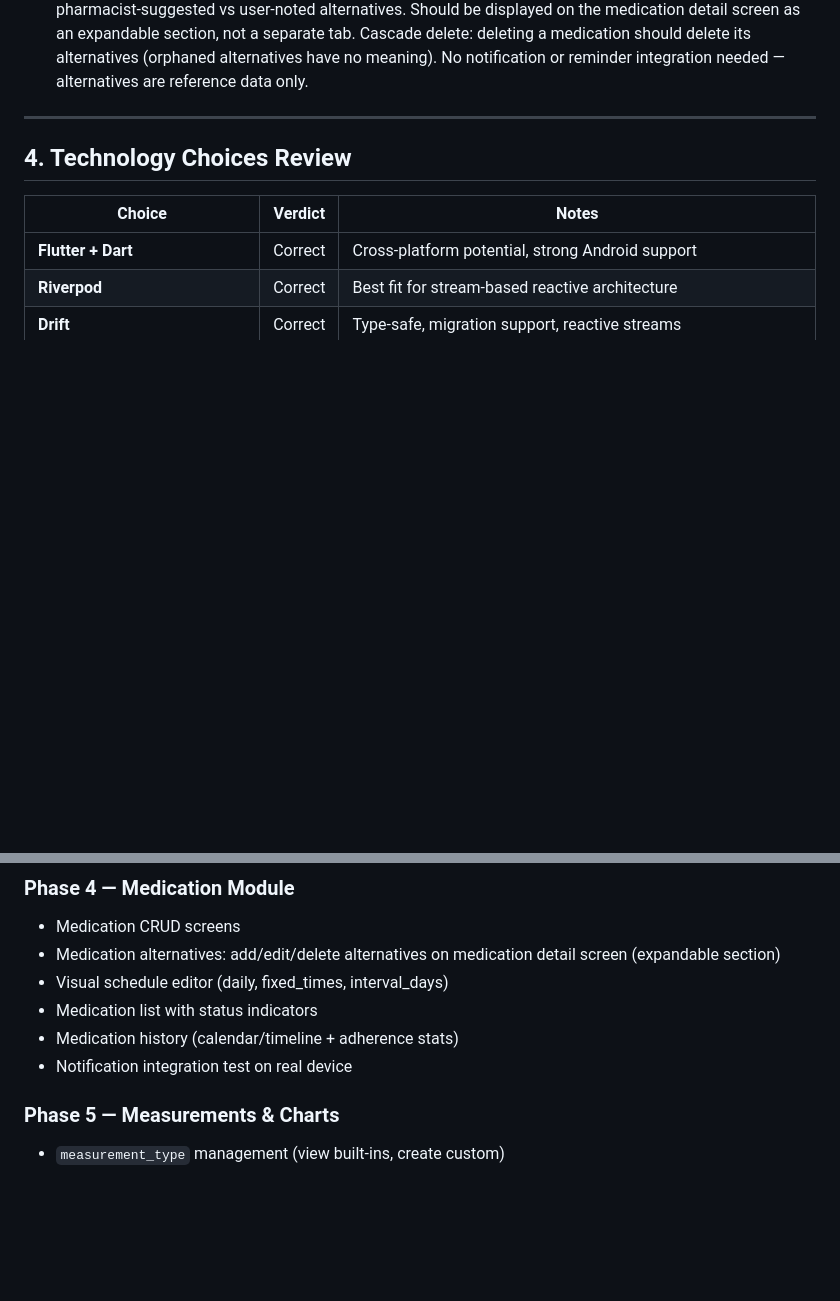
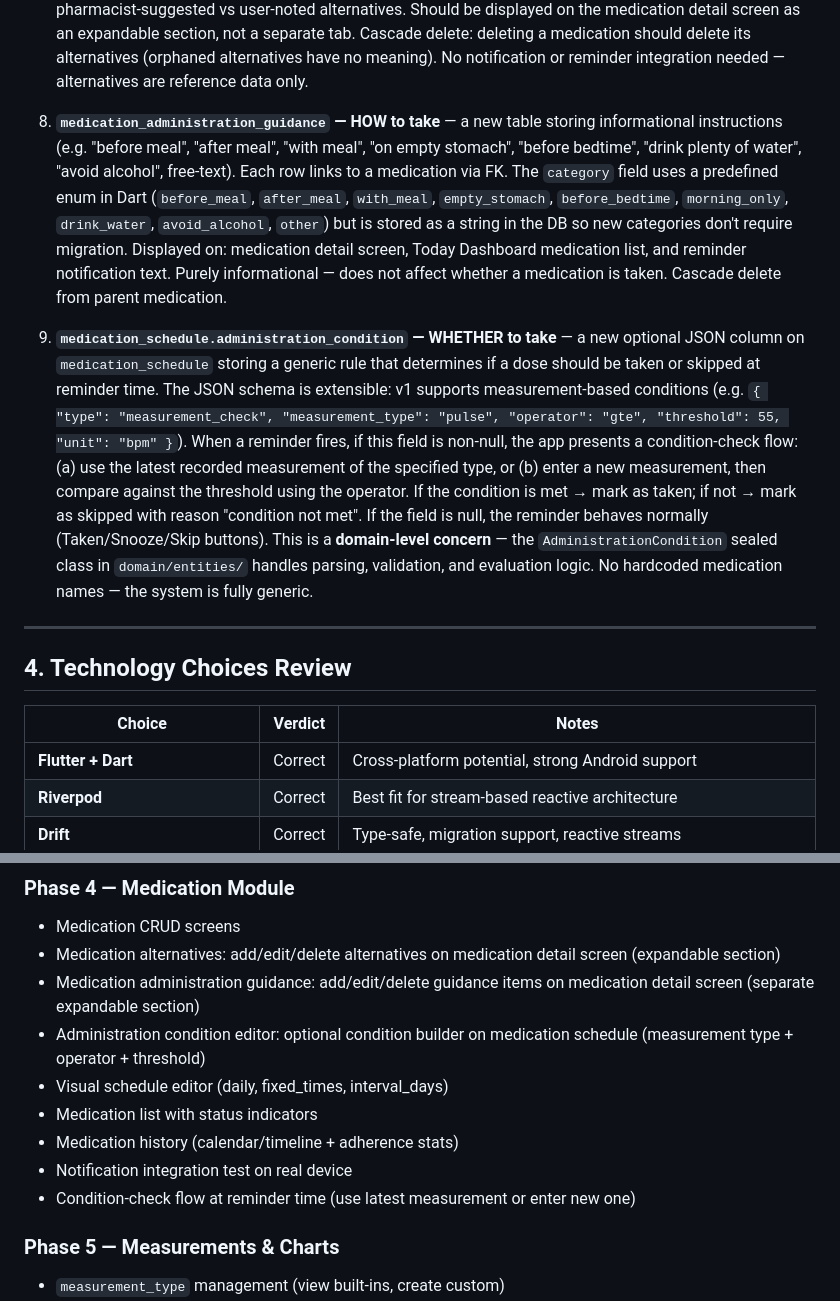
Before and after one commit to earkania/RehabTrack, a Markdown page: opencode-rehabtrack-analysis-v3.md, 2 parts joined by grey strips. Rendered like a GitHub page; blank space fills up the shorter version.

```diff
--- a/opencode-rehabtrack-analysis-v3.md
+++ b/opencode-rehabtrack-analysis-v3.md
@@ -85,6 +86,10 @@ The proposed Clean Architecture with `core/`, `data/`, `domain/`, `presentation/
 6. **Missing: `medication.dose_amount` and `medication.dose_unit`** — the v2 spec doesn't include dose info on the medication itself. In v1, `prescription_entry` had `dose_amount` and `dose_unit`. In v2, the `medication` table has `name`, `description`, but no dose fields. This seems like an oversight. **Recommendation: add `dose_amount` and `dose_unit` to `medication` table.**
 
 7. **`medication_alternative` — optional but well-scoped** — supports storing doctor-recommended substitutes for when a prescribed medication is unavailable. Purely informational; the app must never recommend replacements or calculate dose equivalences. The `doctor_approved` boolean is sufficient to distinguish pharmacist-suggested vs user-noted alternatives. Should be displayed on the medication detail screen as an expandable section, not a separate tab. Cascade delete: deleting a medication should delete its alternatives (orphaned alternatives have no meaning). No notification or reminder integration needed — alternatives are reference data only.
+
+8. **`medication_administration_guidance` — HOW to take** — a new table storing informational instructions (e.g. "before meal", "after meal", "with meal", "on empty stomach", "before bedtime", "drink plenty of water", "avoid alcohol", free-text). Each row links to a medication via FK. The `category` field uses a predefined enum in Dart (`before_meal`, `after_meal`, `with_meal`, `empty_stomach`, `before_bedtime`, `morning_only`, `drink_water`, `avoid_alcohol`, `other`) but is stored as a string in the DB so new categories don't require migration. Displayed on: medication detail screen, Today Dashboard medication list, and reminder notification text. Purely informational — does not affect whether a medication is taken. Cascade delete from parent medication.
+
+9. **`medication_schedule.administration_condition` — WHETHER to take** — a new optional JSON column on `medication_schedule` storing a generic rule that determines if a dose should be taken or skipped at reminder time. The JSON schema is extensible: v1 supports measurement-based conditions (e.g. `{ "type": "measurement_check", "measurement_type": "pulse", "operator": "gte", "threshold": 55, "unit": "bpm" }`). When a reminder fires, if this field is non-null, the app presents a condition-check flow: (a) use the latest recorded measurement of the specified type, or (b) enter a new measurement, then compare against the threshold using the operator. If the condition is met → mark as taken; if not → mark as skipped with reason "condition not met". If the field is null, the reminder behaves normally (Taken/Snooze/Skip buttons). This is a **domain-level concern** — the `AdministrationCondition` sealed class in `domain/entities/` handles parsing, validation, and evaluation logic. No hardcoded medication names — the system is fully generic.
 
 ---
 
@@ -146,10 +152,13 @@ The proposed Clean Architecture with `core/`, `data/`, `domain/`, `presentation/
 ### Phase 4 — Medication Module
 - Medication CRUD screens
 - Medication alternatives: add/edit/delete alternatives on medication detail screen (expandable section)
+- Medication administration guidance: add/edit/delete guidance items on medication detail screen (separate expandable section)
+- Administration condition editor: optional condition builder on medication schedule (measurement type + operator + threshold)
 - Visual schedule editor (daily, fixed_times, interval_days)
 - Medication list with status indicators
 - Medication history (calendar/timeline + adherence stats)
 - Notification integration test on real device
+- Condition-check flow at reminder time (use latest measurement or enter new one)
 
 ### Phase 5 — Measurements & Charts
 - `measurement_type` management (view built-ins, create custom)
```
Also changed, not shown: other parts of opencode-rehabtrack-analysis-v3.md (+13 -3 lines), design-notes.md (added, +137 -0 lines).
